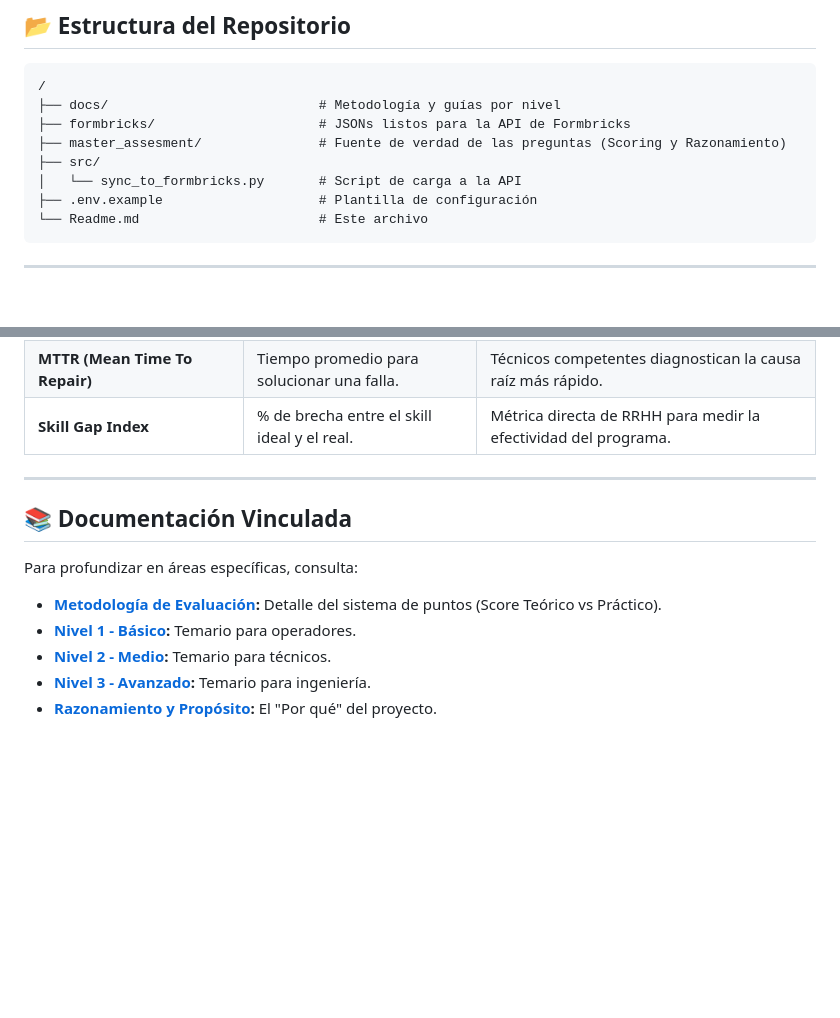
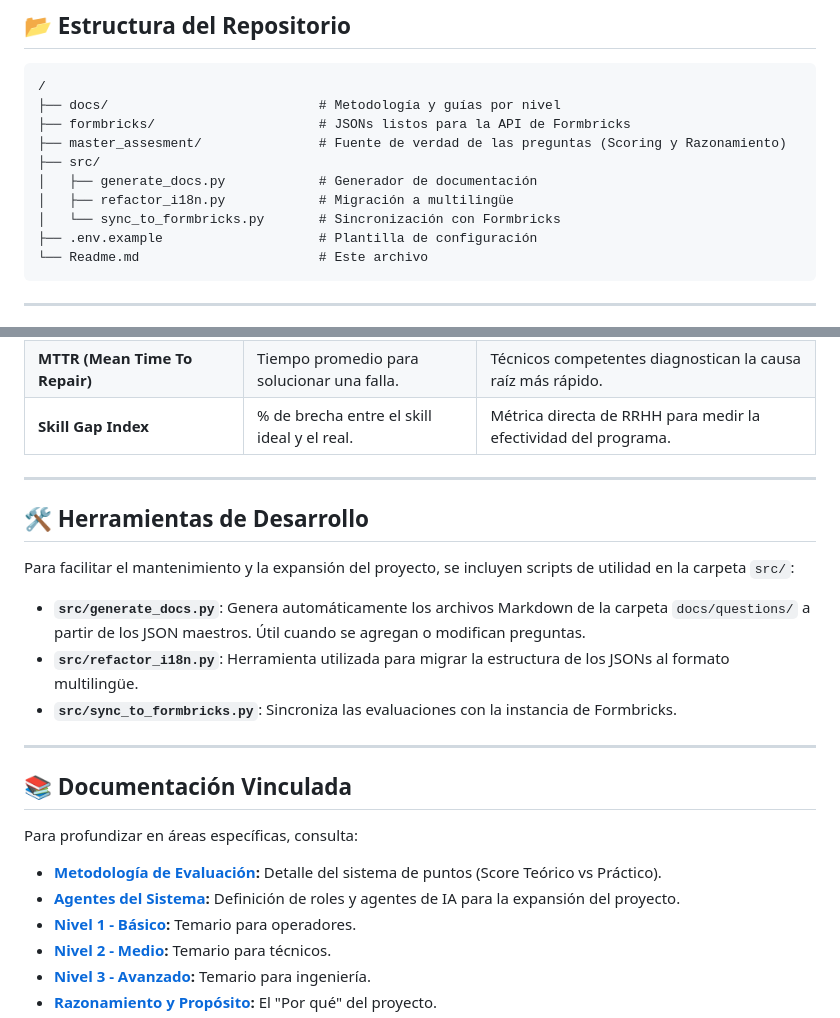
Before and after one commit to marcogll/molding_asses_v2, a Markdown page: Readme.md, 2 parts joined by grey strips. GitHub-like rendering; blank space fills up the shorter version.

Commit message:
docs: update readme and methodology with i18n and dev tools info

````diff
--- a/Readme.md
+++ b/Readme.md
@@ -74,7 +74,9 @@ Este proyecto utiliza la [Management API de Formbricks](https://formbricks.com/d
 ├── formbricks/                     # JSONs listos para la API de Formbricks
 ├── master_assesment/               # Fuente de verdad de las preguntas (Scoring y Razonamiento)
 ├── src/
-│   └── sync_to_formbricks.py       # Script de carga a la API
+│   ├── generate_docs.py            # Generador de documentación
+│   ├── refactor_i18n.py            # Migración a multilingüe
+│   └── sync_to_formbricks.py       # Sincronización con Formbricks
 ├── .env.example                    # Plantilla de configuración
 └── Readme.md                       # Este archivo
 ```
@@ -124,11 +126,22 @@ El éxito de este assessment se mide a través de indicadores de planta reales.
 
 ---
 
+## 🛠️ Herramientas de Desarrollo
+
+Para facilitar el mantenimiento y la expansión del proyecto, se incluyen scripts de utilidad en la carpeta `src/`:
+
+*   **`src/generate_docs.py`**: Genera automáticamente los archivos Markdown de la carpeta `docs/questions/` a partir de los JSON maestros. Útil cuando se agregan o modifican preguntas.
+*   **`src/refactor_i18n.py`**: Herramienta utilizada para migrar la estructura de los JSONs al formato multilingüe.
+*   **`src/sync_to_formbricks.py`**: Sincroniza las evaluaciones con la instancia de Formbricks.
+
+---
+
 ## 📚 Documentación Vinculada
 
 Para profundizar en áreas específicas, consulta:
 
 *   **[Metodología de Evaluación](docs/metodology.md):** Detalle del sistema de puntos (Score Teórico vs Práctico).
+*   **[Agentes del Sistema](docs/AGENTS.md):** Definición de roles y agentes de IA para la expansión del proyecto.
 *   **[Nivel 1 - Básico](docs/questions/LEVEL_1_BASIC_ASSESSMENT.md):** Temario para operadores.
 *   **[Nivel 2 - Medio](docs/questions/LEVEL_2_MEDIUM_ASSESSMENT.md):** Temario para técnicos.
 *   **[Nivel 3 - Avanzado](docs/questions/LEVEL_3_ADVANCED_ASSESSMENT.md):** Temario para ingeniería.
````
Also changed, not shown: docs/metodology.md (+3 -1 lines).
